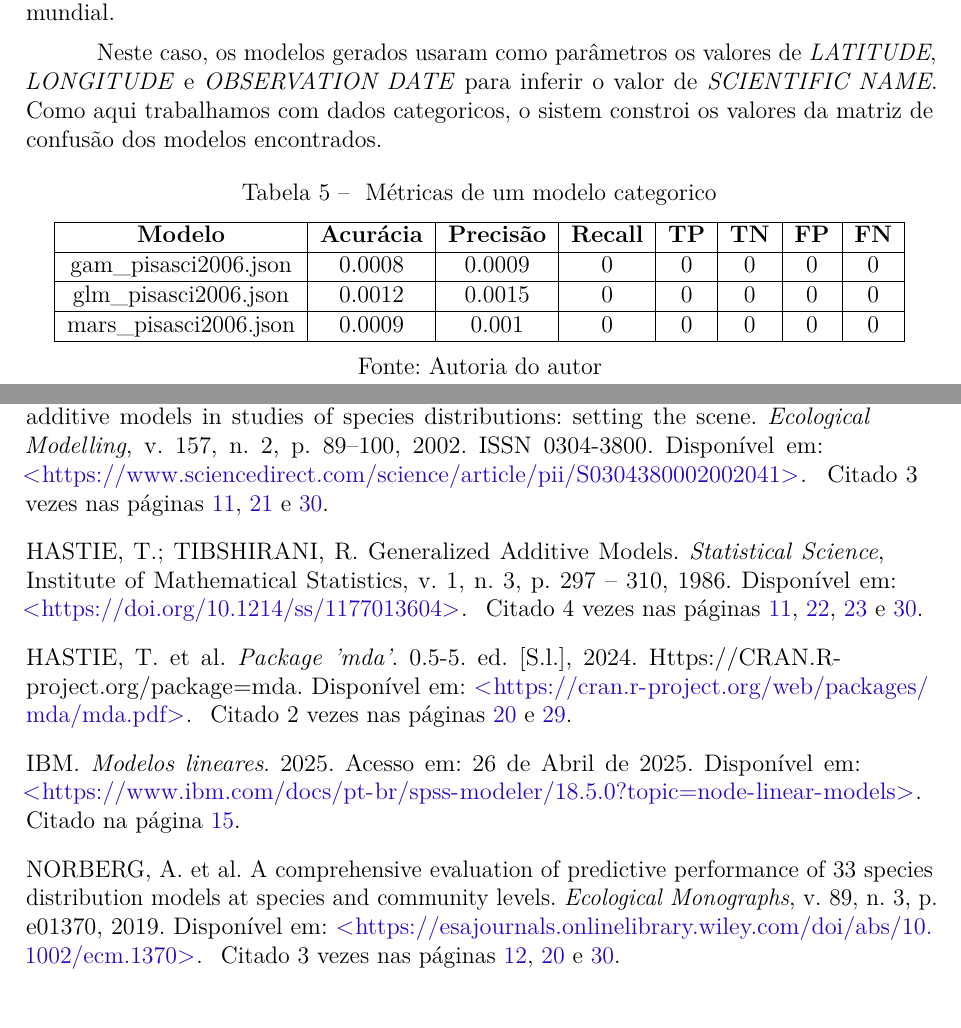
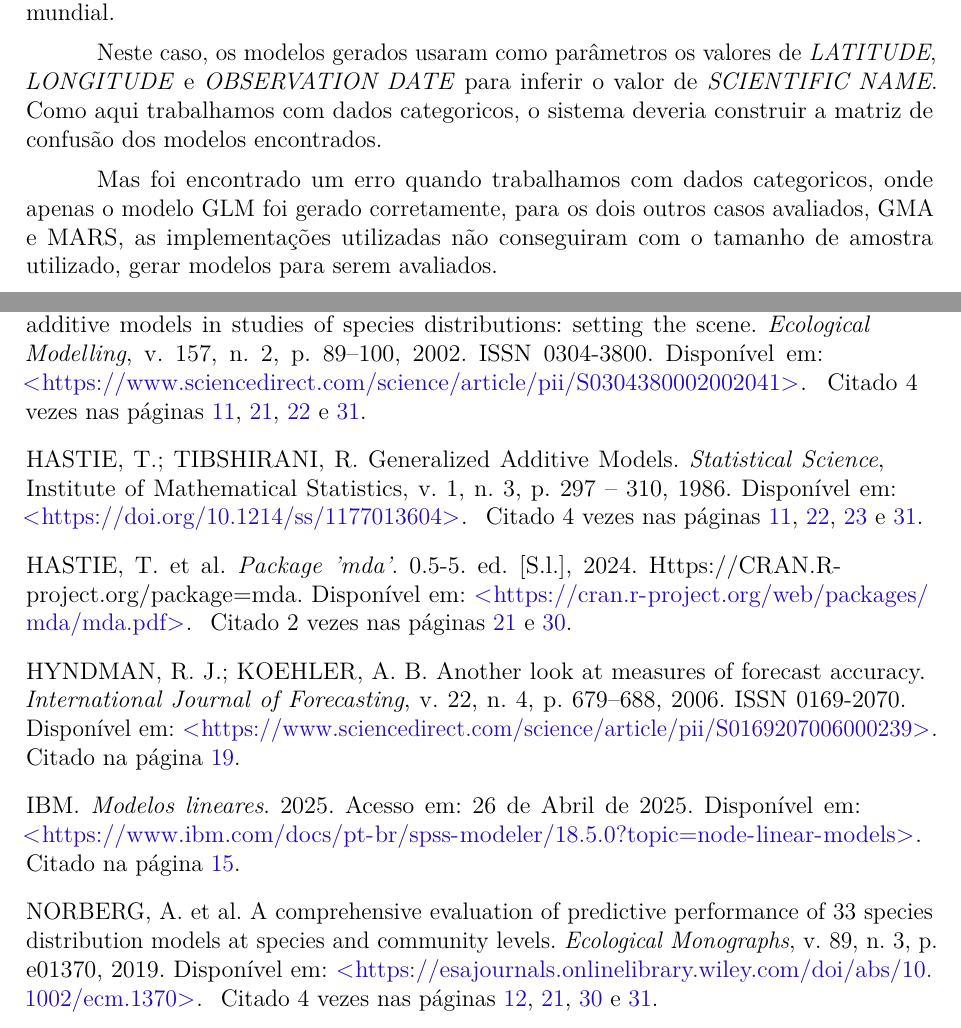
Before and after one commit to LucasMGuima/TCC, a LaTeX thesis (Texto/main.tex, which reads Texto/bibliografia.bib): two parts of pages 40 and 43 of 46 before the commit and two parts of pages 41 and 44 of 48 after it, joined at a grey line, cut so that both start at the same text. Compiled offline with pdfLaTeX.

Commit message:
MAE e RMSE

```diff
--- a/Texto/bibliografia.bib
+++ b/Texto/bibliografia.bib
@@ -418,0 +435,10 @@
+@article{rmse,
+  title = {Another look at measures of forecast accuracy},
+  journal = {International Journal of Forecasting},
+  volume = {22},
+  number = {4},
+  pages = {679-688},
+  year = {2006},
+  issn = {0169-2070},
+  doi = {https://doi.org/10.1016/j.ijforecast.2006.03.001},
+  url = {https://www.sciencedirect.com/science/article/pii/S0169207006000239},
--- a/Texto/main.tex
+++ b/Texto/main.tex
@@ -1575,25 +1594,17 @@ fornecido pelo site \textit{eBird}, contendo avistamentos de aves em um parâmet
 
 Neste caso, os modelos gerados usaram como parâmetros os valores de \textit{LATITUDE}, \textit{LONGITUDE} e
 \textit{OBSERVATION DATE} para inferir o valor de \textit{SCIENTIFIC NAME}. Como aqui trabalhamos com
-dados categoricos, o sistem constroi os valores da matriz de confusão dos modelos encontrados.
-
-\begin{table}[H]
-    \centering
-    \caption{\label{tab:resultados_categoricos} Métricas de um modelo categorico}
-    \begin{tabular}{|c|c|c|c|c|c|c|c|}
-        \hline
-        \textbf{Modelo}         & \textbf{Acurácia} & \textbf{Precisão} & \textbf{Recall} & \textbf{TP} & \textbf{TN} & \textbf{FP} & \textbf{FN} \\ \hline
-        gam\_pisasci2006.json   & 0.0008            & 0.0009            & 0               & 0           & 0           & 0           & 0           \\ \hline
-        glm\_pisasci2006.json   & 0.0012            & 0.0015            & 0               & 0           & 0           & 0           & 0           \\ \hline
-        mars\_pisasci2006.json  & 0.0009            & 0.001             & 0               & 0           & 0           & 0           & 0           \\ \hline
-    \end{tabular}
-    \legend{Fonte: Autoria do autor}
-\end{table}
+dados categoricos, o sistema deveria construir a matriz de confusão dos modelos encontrados.
+
+Mas foi encontrado um erro quando trabalhamos com dados categoricos, onde apenas o modelo GLM foi gerado
+corretamente, para os dois outros casos avaliados, GMA e MARS, as implementações utilizadas não conseguiram
+com o tamanho de amostra utilizado, gerar modelos para serem avaliados.
 
 % ========================================================================
 % CONCLUSÃO
 % ========================================================================
 \chapter{Conclusão}
+
 
 
 \section{Trabalhos Futuros}
```
Also changed, not shown: Texto/main.pdf, Texto/bibliografia.bib (20 more changed lines), Texto/main.tex (19 more changed lines).
